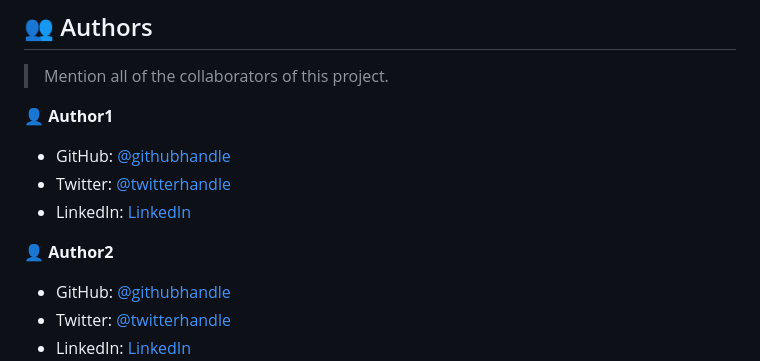
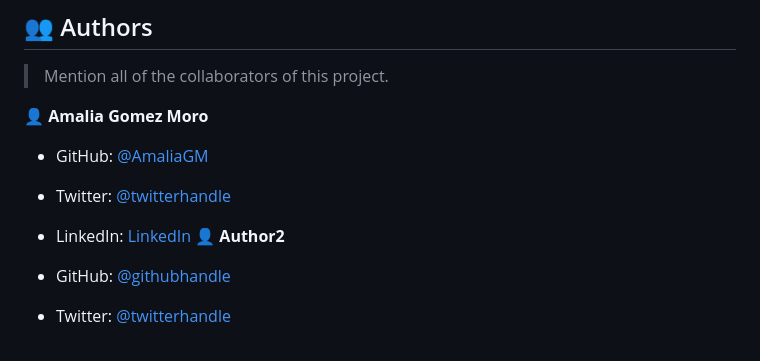
Before and after one commit to AmaliaGM/ExpensesCheck, a Markdown page: README.md, the part around the change. Rendered like a GitHub page.

```diff
--- a/README.md
+++ b/README.md
@@ -202,12 +202,11 @@ Example:
 
 > Mention all of the collaborators of this project.
 
-👤 **Author1**
+👤 **Amalia Gomez Moro**
 
-- GitHub: [@githubhandle](https://github.com/githubhandle)
-- Twitter: [@twitterhandle](https://twitter.com/twitterhandle)
-- LinkedIn: [LinkedIn](https://linkedin.com/in/linkedinhandle)
-
+- GitHub: [@AmaliaGM](https://github.com/AmaliaGM)
+- Twitter: [@twitterhandle](https://twitter.com/AmaliaGomezMoro)
+- LinkedIn: [LinkedIn](https://www.linkedin.com/in/maria-amalia-gomez-moro/)
 👤 **Author2**
 
 - GitHub: [@githubhandle](https://github.com/githubhandle)
```
